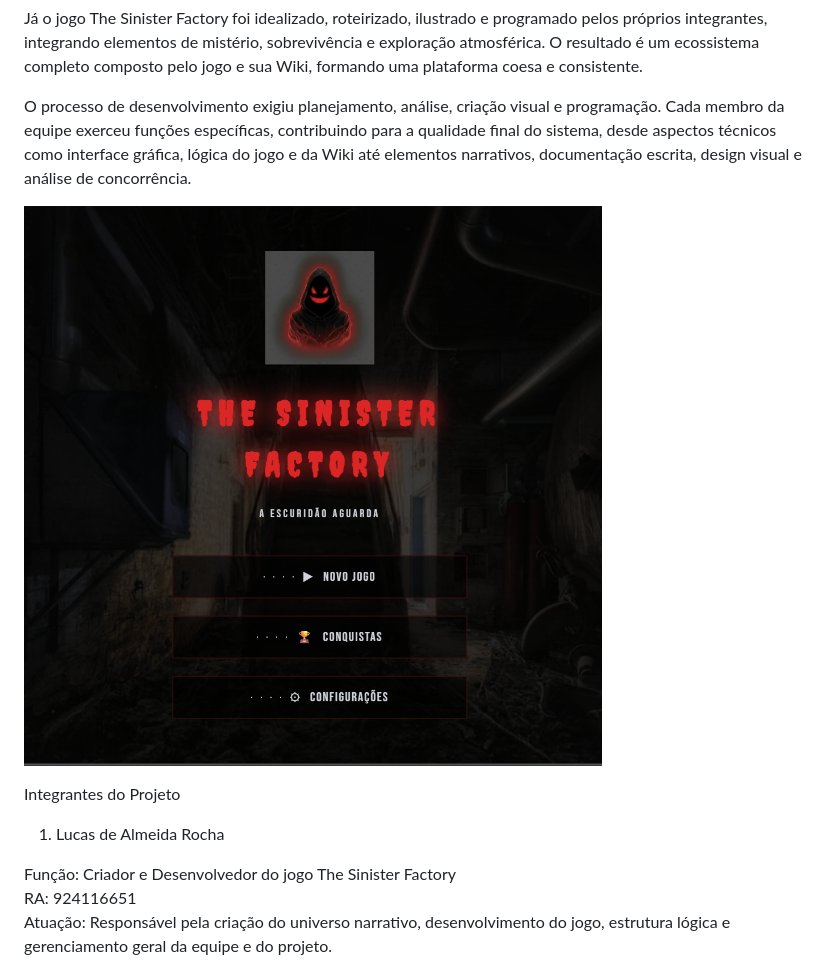
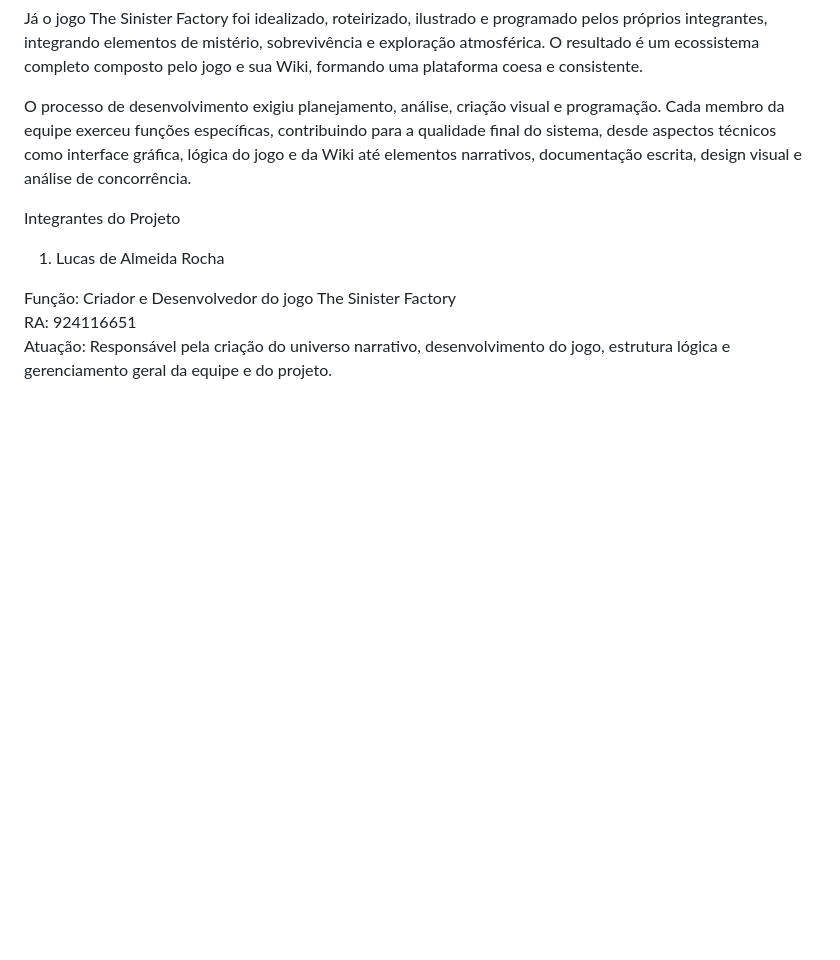
Before and after one commit to lucasrocha884-a11y/Projeto-Jogo, a Markdown page: README.md, the part around the change. Drawn GitHub-style; blank space fills up the shorter version.

```diff
--- a/README.md
+++ b/README.md
@@ -8,8 +8,6 @@ A Wiki foi desenvolvida como um sistema web do tipo SPA (Single Page Application
 Já o jogo The Sinister Factory foi idealizado, roteirizado, ilustrado e programado pelos próprios integrantes, integrando elementos de mistério, sobrevivência e exploração atmosférica. O resultado é um ecossistema completo composto pelo jogo e sua Wiki, formando uma plataforma coesa e consistente.
 
 O processo de desenvolvimento exigiu planejamento, análise, criação visual e programação. Cada membro da equipe exerceu funções específicas, contribuindo para a qualidade final do sistema, desde aspectos técnicos como interface gráfica, lógica do jogo e da Wiki até elementos narrativos, documentação escrita, design visual e análise de concorrência. <br>
-
-![Tela do Jogo](setup-game/assets/Print-Jogo.png)
 
 Integrantes do Projeto <br>
 1. Lucas de Almeida Rocha
```
